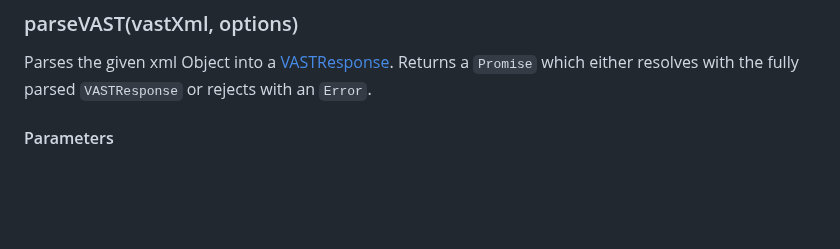
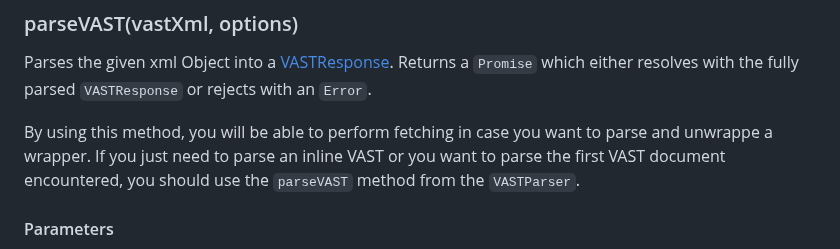
Before and after one commit to dailymotion/vast-client-js, a Markdown page: docs/api/vast-client.md, the part around the change. Drawn GitHub-style; blank space fills up the shorter version.

```diff
--- a/docs/api/vast-client.md
+++ b/docs/api/vast-client.md
@@ -220,6 +220,9 @@ vastClient.get('http://example.dailymotion.com/vast.xml', options)
 Parses the given xml Object into a [VASTResponse](https://github.com/dailymotion/vast-client-js/blob/master/docs/api/class-reference.md#vastresponse).
 Returns a `Promise` which either resolves with the fully parsed `VASTResponse` or rejects with an `Error`.
 
+By using this method, you will be able to perform fetching in case you want to parse and unwrappe a wrapper.
+If you just need to parse an inline VAST or you want to parse the first VAST document encountered, you should use the `parseVAST` method from the `VASTParser`.
+
 #### Parameters
 
 - **`vastXml: Object`** - An object representing an xml document
```
Also changed, not shown: docs/api/fetcher.md (renamed from docs/fetcher.md, +7 -0 lines), docs/api/vast-parser.md (+3 -14 lines).
